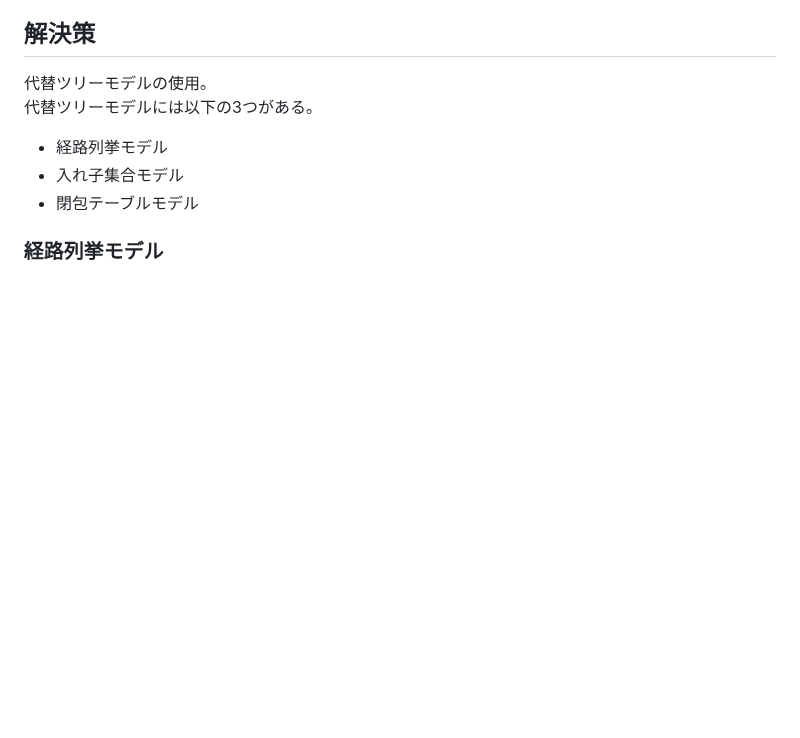
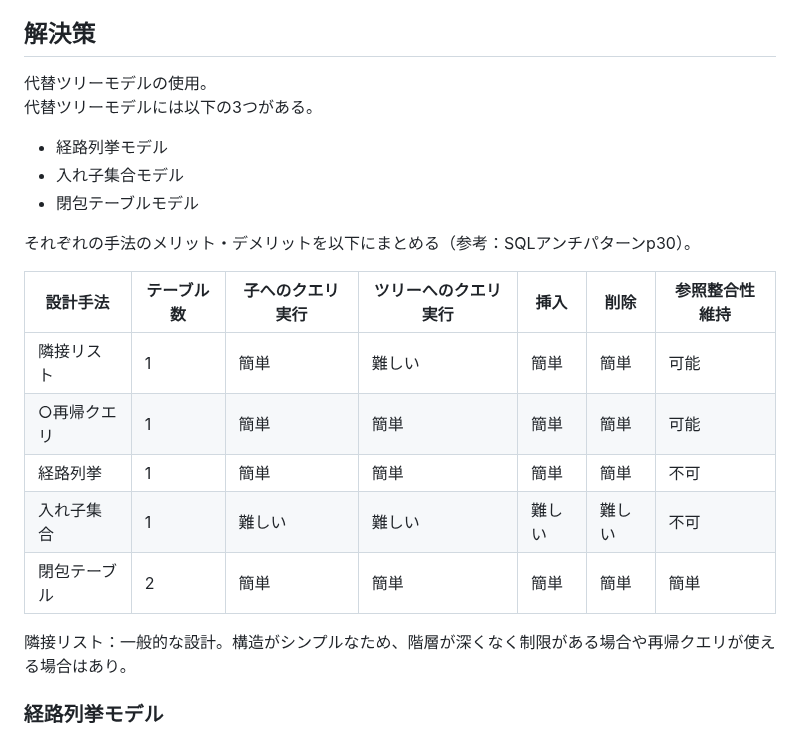
Before and after one commit to sasamario/public-learning-repository, a Markdown page: DB/SQLアンチパターン/第2章ナイーブツリー.md, the part around one of its changes. Drawn GitHub-style; blank space fills up the shorter version.

Commit message:
Update: 階層構造のデータに対する各設計手法について記載（途中）

```diff
--- a/DB/SQLアンチパターン/第2章ナイーブツリー.md
+++ b/DB/SQLアンチパターン/第2章ナイーブツリー.md
@@ -22,6 +22,20 @@
 - 経路列挙モデル
 - 入れ子集合モデル
 - 閉包テーブルモデル
+
+それぞれの手法のメリット・デメリットを以下にまとめる（参考：SQLアンチパターンp30）。
+
+| 設計手法 | テーブル数 | 子へのクエリ実行 | ツリーへのクエリ実行 | 挿入 | 削除 | 参照整合性維持 |
+| ---- | ---- | ---- | ---- | ---- | ---- | ---- |
+| 隣接リスト | 1 | 簡単 | 難しい | 簡単 | 簡単 | 可能 |
+| ○再帰クエリ | 1 | 簡単 | 簡単 | 簡単 | 簡単 | 可能 |
+| 経路列挙 | 1 | 簡単 | 簡単 | 簡単 | 簡単 | 不可 |
+| 入れ子集合 | 1 | 難しい | 難しい | 難しい | 難しい | 不可 |
+| 閉包テーブル | 2 | 簡単 | 簡単 | 簡単 | 簡単 | 簡単 |
+
+隣接リスト：一般的な設計。構造がシンプルなため、階層が深くなく制限がある場合や再帰クエリが使える場合はあり。
+
+
 
 ### 経路列挙モデル
 親データから自身までのパス（経路）を情報として持つ方法。
```
Also changed, not shown: other parts of DB/SQLアンチパターン/第2章ナイーブツリー.md (+1 -1 lines).
